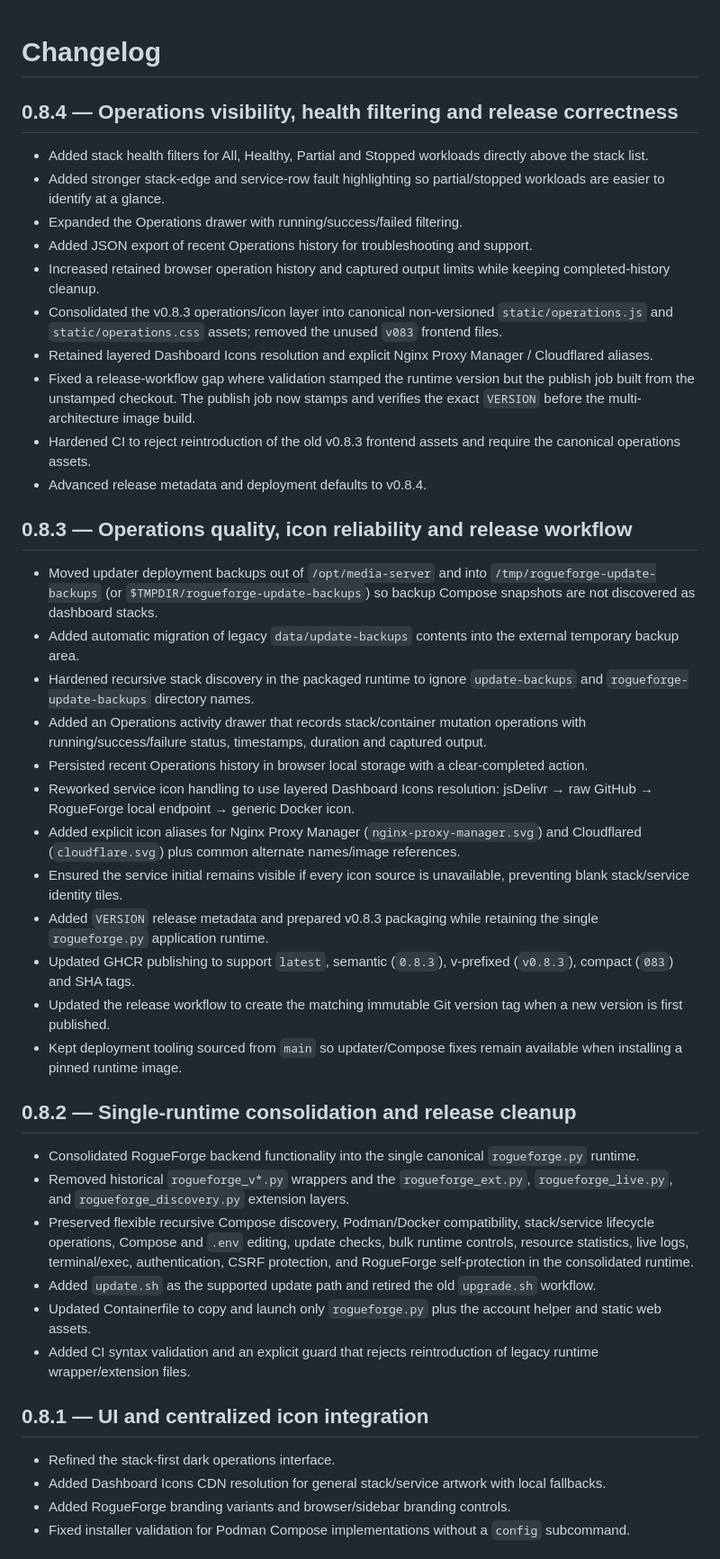
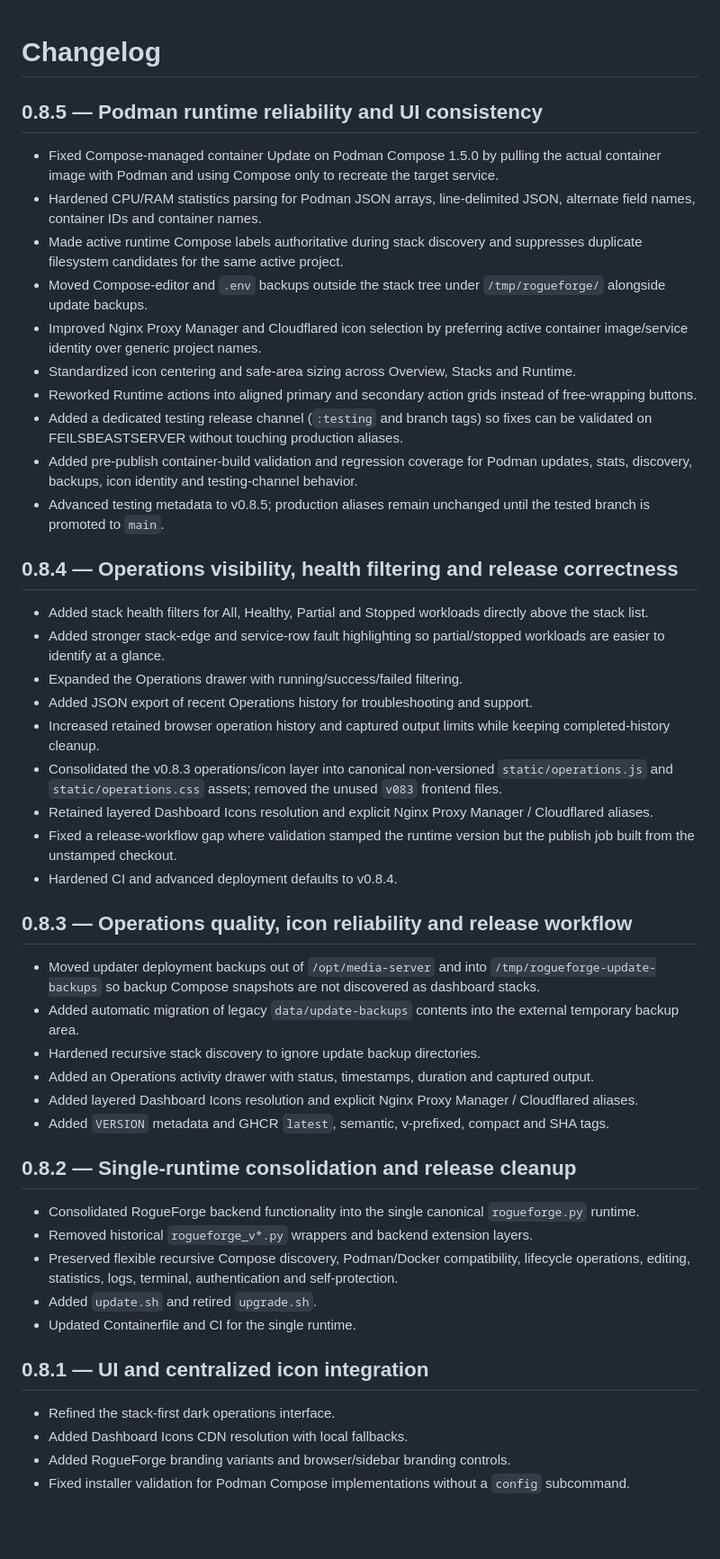
Before and after one commit to RogueAssassin/RogueForge, a Markdown page: CHANGELOG.md, the part around one of its changes. Shown at 90% size. GitHub-like rendering; blank space fills up the shorter version.

Commit message:
docs: add v0.8.5 runtime reliability changelog

```diff
--- a/CHANGELOG.md
+++ b/CHANGELOG.md
@@ -1,4 +1,17 @@
 # Changelog
+
+## 0.8.5 — Podman runtime reliability and UI consistency
+
+- Fixed Compose-managed container Update on Podman Compose 1.5.0 by pulling the actual container image with Podman and using Compose only to recreate the target service.
+- Hardened CPU/RAM statistics parsing for Podman JSON arrays, line-delimited JSON, alternate field names, container IDs and container names.
+- Made active runtime Compose labels authoritative during stack discovery and suppresses duplicate filesystem candidates for the same active project.
+- Moved Compose-editor and `.env` backups outside the stack tree under `/tmp/rogueforge/` alongside update backups.
+- Improved Nginx Proxy Manager and Cloudflared icon selection by preferring active container image/service identity over generic project names.
+- Standardized icon centering and safe-area sizing across Overview, Stacks and Runtime.
+- Reworked Runtime actions into aligned primary and secondary action grids instead of free-wrapping buttons.
+- Added a dedicated testing release channel (`:testing` and branch tags) so fixes can be validated on FEILSBEASTSERVER without touching production aliases.
+- Added pre-publish container-build validation and regression coverage for Podman updates, stats, discovery, backups, icon identity and testing-channel behavior.
+- Advanced testing metadata to v0.8.5; production aliases remain unchanged until the tested branch is promoted to `main`.
 
 ## 0.8.4 — Operations visibility, health filtering and release correctness
 
@@ -9,38 +22,30 @@
 - Increased retained browser operation history and captured output limits while keeping completed-history cleanup.
 - Consolidated the v0.8.3 operations/icon layer into canonical non-versioned `static/operations.js` and `static/operations.css` assets; removed the unused `v083` frontend files.
 - Retained layered Dashboard Icons resolution and explicit Nginx Proxy Manager / Cloudflared aliases.
-- Fixed a release-workflow gap where validation stamped the runtime version but the publish job built from the unstamped checkout. The publish job now stamps and verifies the exact `VERSION` before the multi-architecture image build.
-- Hardened CI to reject reintroduction of the old v0.8.3 frontend assets and require the canonical operations assets.
-- Advanced release metadata and deployment defaults to v0.8.4.
+- Fixed a release-workflow gap where validation stamped the runtime version but the publish job built from the unstamped checkout.
+- Hardened CI and advanced deployment defaults to v0.8.4.
 
 ## 0.8.3 — Operations quality, icon reliability and release workflow
 
-- Moved updater deployment backups out of `/opt/media-server` and into `/tmp/rogueforge-update-backups` (or `$TMPDIR/rogueforge-update-backups`) so backup Compose snapshots are not discovered as dashboard stacks.
+- Moved updater deployment backups out of `/opt/media-server` and into `/tmp/rogueforge-update-backups` so backup Compose snapshots are not discovered as dashboard stacks.
 - Added automatic migration of legacy `data/update-backups` contents into the external temporary backup area.
-- Hardened recursive stack discovery in the packaged runtime to ignore `update-backups` and `rogueforge-update-backups` directory names.
-- Added an Operations activity drawer that records stack/container mutation operations with running/success/failure status, timestamps, duration and captured output.
-- Persisted recent Operations history in browser local storage with a clear-completed action.
-- Reworked service icon handling to use layered Dashboard Icons resolution: jsDelivr → raw GitHub → RogueForge local endpoint → generic Docker icon.
-- Added explicit icon aliases for Nginx Proxy Manager (`nginx-proxy-manager.svg`) and Cloudflared (`cloudflare.svg`) plus common alternate names/image references.
-- Ensured the service initial remains visible if every icon source is unavailable, preventing blank stack/service identity tiles.
-- Added `VERSION` release metadata and prepared v0.8.3 packaging while retaining the single `rogueforge.py` application runtime.
-- Updated GHCR publishing to support `latest`, semantic (`0.8.3`), v-prefixed (`v0.8.3`), compact (`083`) and SHA tags.
-- Updated the release workflow to create the matching immutable Git version tag when a new version is first published.
-- Kept deployment tooling sourced from `main` so updater/Compose fixes remain available when installing a pinned runtime image.
+- Hardened recursive stack discovery to ignore update backup directories.
+- Added an Operations activity drawer with status, timestamps, duration and captured output.
+- Added layered Dashboard Icons resolution and explicit Nginx Proxy Manager / Cloudflared aliases.
+- Added `VERSION` metadata and GHCR `latest`, semantic, v-prefixed, compact and SHA tags.
 
 ## 0.8.2 — Single-runtime consolidation and release cleanup
 
 - Consolidated RogueForge backend functionality into the single canonical `rogueforge.py` runtime.
-- Removed historical `rogueforge_v*.py` wrappers and the `rogueforge_ext.py`, `rogueforge_live.py`, and `rogueforge_discovery.py` extension layers.
-- Preserved flexible recursive Compose discovery, Podman/Docker compatibility, stack/service lifecycle operations, Compose and `.env` editing, update checks, bulk runtime controls, resource statistics, live logs, terminal/exec, authentication, CSRF protection, and RogueForge self-protection in the consolidated runtime.
-- Added `update.sh` as the supported update path and retired the old `upgrade.sh` workflow.
-- Updated Containerfile to copy and launch only `rogueforge.py` plus the account helper and static web assets.
-- Added CI syntax validation and an explicit guard that rejects reintroduction of legacy runtime wrapper/extension files.
+- Removed historical `rogueforge_v*.py` wrappers and backend extension layers.
+- Preserved flexible recursive Compose discovery, Podman/Docker compatibility, lifecycle operations, editing, statistics, logs, terminal, authentication and self-protection.
+- Added `update.sh` and retired `upgrade.sh`.
+- Updated Containerfile and CI for the single runtime.
 
 ## 0.8.1 — UI and centralized icon integration
 
 - Refined the stack-first dark operations interface.
-- Added Dashboard Icons CDN resolution for general stack/service artwork with local fallbacks.
+- Added Dashboard Icons CDN resolution with local fallbacks.
 - Added RogueForge branding variants and browser/sidebar branding controls.
 - Fixed installer validation for Podman Compose implementations without a `config` subcommand.
 
```
Also changed, not shown: other parts of CHANGELOG.md (+1 -2 lines).
